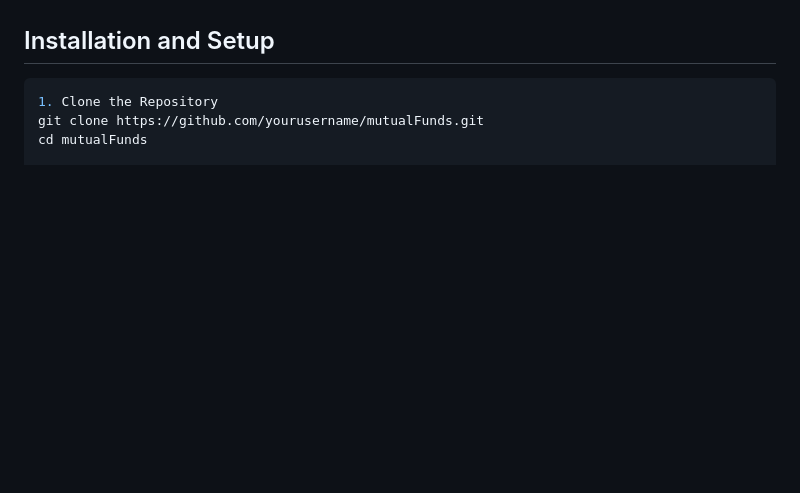
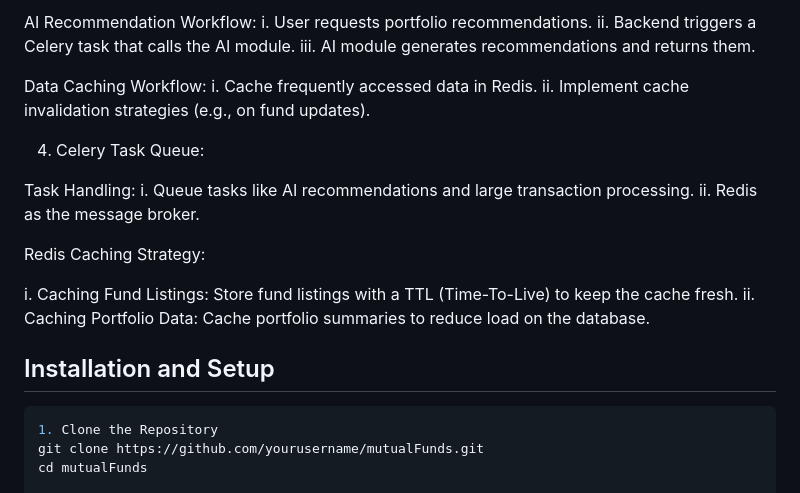
Before and after one commit to RajatKothariN1NN/mutualFunds, a Markdown page: README.md, the part around the change printed below. GitHub-like rendering; blank space fills up the shorter version.

```diff
--- a/README.md
+++ b/README.md
@@ -26,3 +137,25 @@ Before running the project, make sure you have the following installed:
+AI Recommendation Workflow:
+i. User requests portfolio recommendations.
+ii. Backend triggers a Celery task that calls the AI module.
+iii. AI module generates recommendations and returns them.
+
+Data Caching Workflow:
+i. Cache frequently accessed data in Redis.
+ii. Implement cache invalidation strategies (e.g., on fund updates).
+
+
+4. Celery Task Queue:
+
+Task Handling:
+i. Queue tasks like AI recommendations and large transaction processing.
+ii. Redis as the message broker.
+
+Redis Caching Strategy:
+
+i. Caching Fund Listings:
+ Store fund listings with a TTL (Time-To-Live) to keep the cache fresh.
+ii. Caching Portfolio Data:
+Cache portfolio summaries to reduce load on the database.
 
 ## Installation and Setup
 
```
Also changed, not shown: other parts of README.md (+111 -0 lines).
